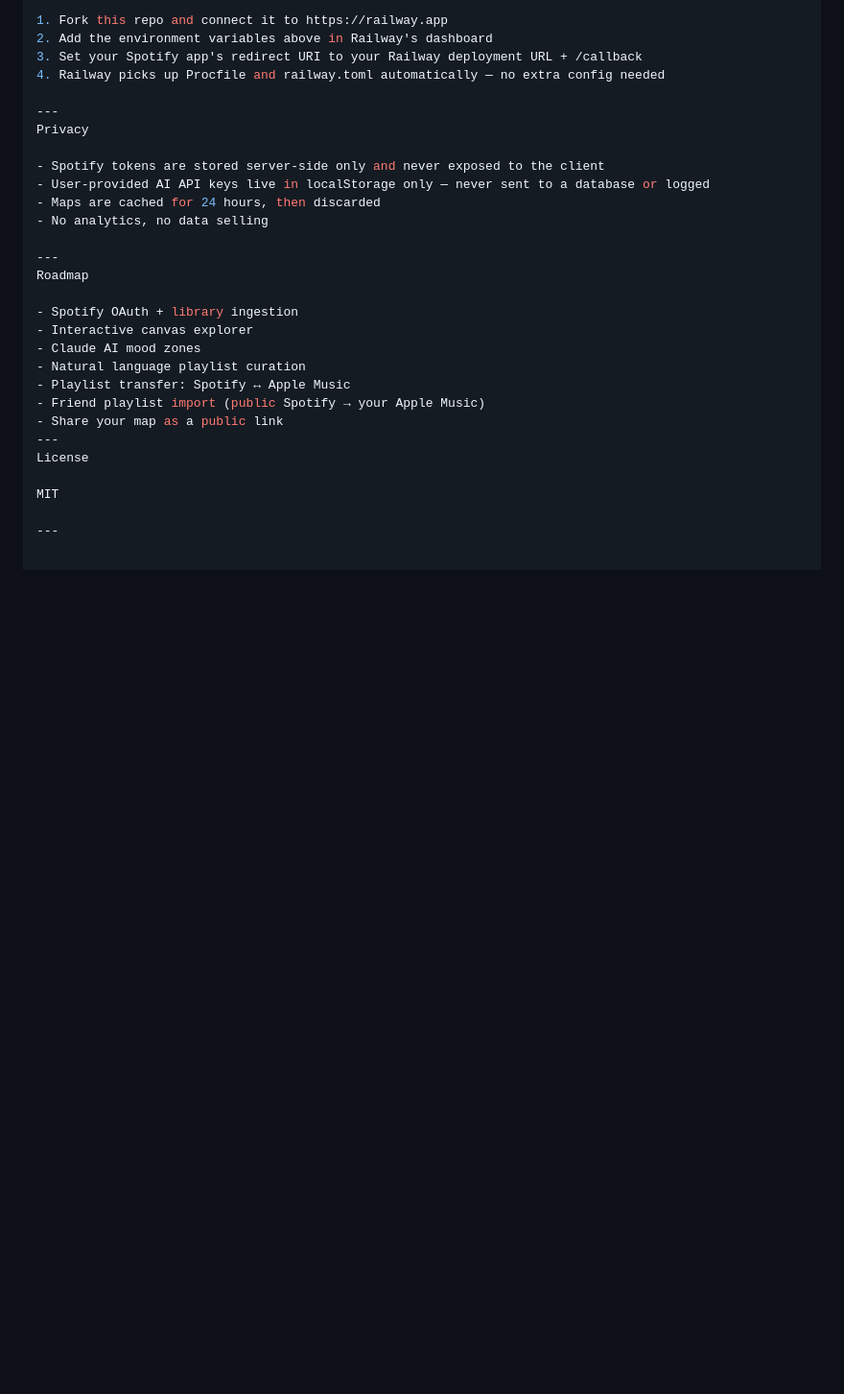
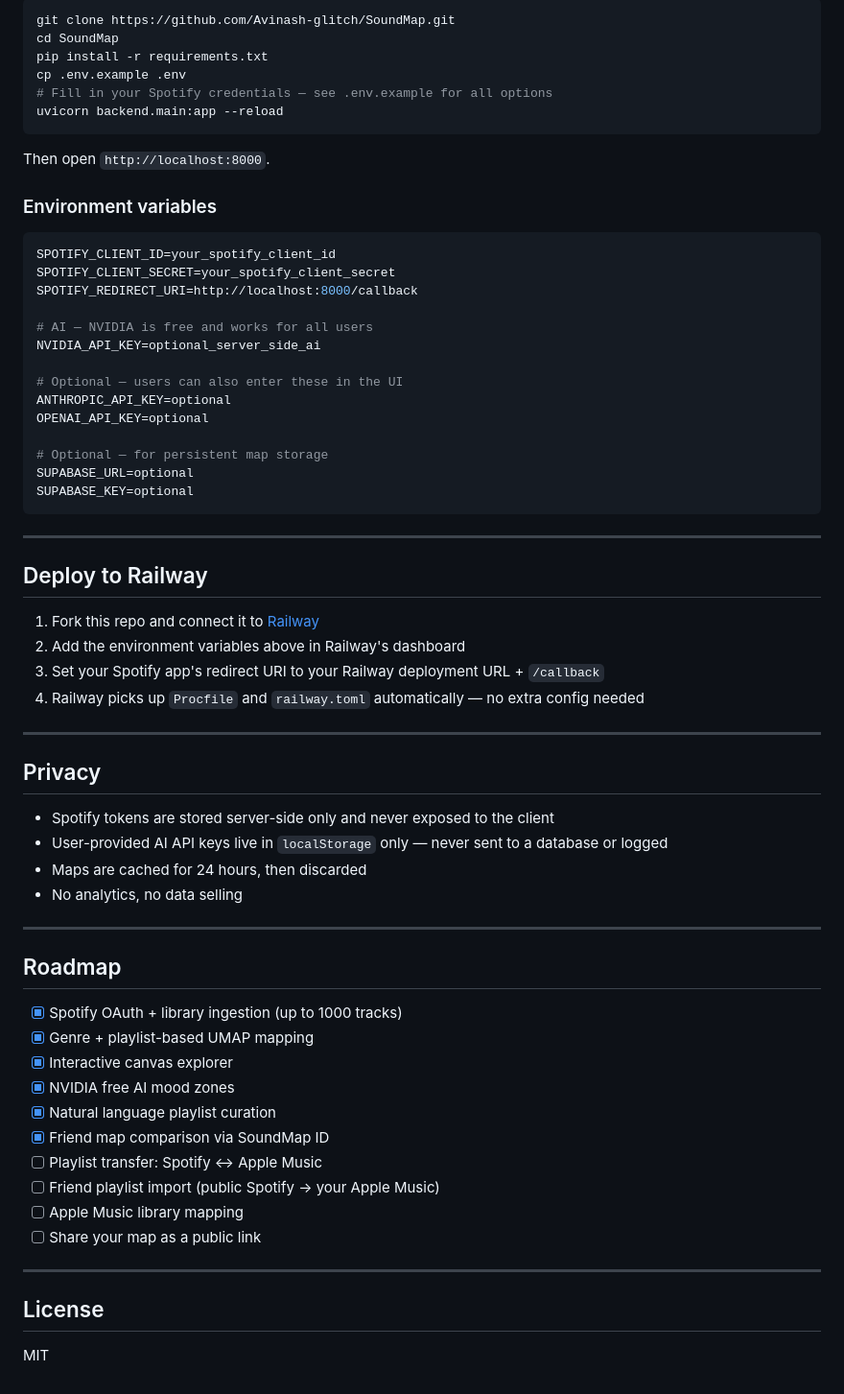
Before and after one commit to Avinash-glitch/SoundMap, a Markdown page: README.md, the part around one of its changes. Shown at 96% size. Rendered like a GitHub page; blank space fills up the shorter version.

````diff
--- a/README.md
+++ b/README.md
@@ -82,29 +70,69 @@
 
-  1. Fork this repo and connect it to https://railway.app
-  2. Add the environment variables above in Railway's dashboard
-  3. Set your Spotify app's redirect URI to your Railway deployment URL + /callback
-  4. Railway picks up Procfile and railway.toml automatically — no extra config needed
+```bash
+git clone https://github.com/Avinash-glitch/SoundMap.git
+cd SoundMap
+pip install -r requirements.txt
+cp .env.example .env
+# Fill in your Spotify credentials — see .env.example for all options
+uvicorn backend.main:app --reload
+```
 
-  ---
-  Privacy
+Then open `http://localhost:8000`.
 
-  - Spotify tokens are stored server-side only and never exposed to the client
-  - User-provided AI API keys live in localStorage only — never sent to a database or logged
-  - Maps are cached for 24 hours, then discarded
-  - No analytics, no data selling
+### Environment variables
 
-  ---
-  Roadmap
+```env
+SPOTIFY_CLIENT_ID=your_spotify_client_id
+SPOTIFY_CLIENT_SECRET=your_spotify_client_secret
+SPOTIFY_REDIRECT_URI=http://localhost:8000/callback
 
-  - Spotify OAuth + library ingestion
-  - Interactive canvas explorer
-  - Claude AI mood zones
-  - Natural language playlist curation
-  - Playlist transfer: Spotify ↔ Apple Music
-  - Friend playlist import (public Spotify → your Apple Music)                                                            - Share your map as a public link
-  ---
-  License
+# AI — NVIDIA is free and works for all users
+NVIDIA_API_KEY=optional_server_side_ai
 
-  MIT
+# Optional — users can also enter these in the UI
+ANTHROPIC_API_KEY=optional
+OPENAI_API_KEY=optional
 
-  ---
+# Optional — for persistent map storage
+SUPABASE_URL=optional
+SUPABASE_KEY=optional
+```
+
+---
+
+## Deploy to Railway
+
+1. Fork this repo and connect it to [Railway](https://railway.app)
+2. Add the environment variables above in Railway's dashboard
+3. Set your Spotify app's redirect URI to your Railway deployment URL + `/callback`
+4. Railway picks up `Procfile` and `railway.toml` automatically — no extra config needed
+
+---
+
+## Privacy
+
+- Spotify tokens are stored server-side only and never exposed to the client
+- User-provided AI API keys live in `localStorage` only — never sent to a database or logged
+- Maps are cached for 24 hours, then discarded
+- No analytics, no data selling
+
+---
+
+## Roadmap
+
+- [x] Spotify OAuth + library ingestion (up to 1000 tracks)
+- [x] Genre + playlist-based UMAP mapping
+- [x] Interactive canvas explorer
+- [x] NVIDIA free AI mood zones
+- [x] Natural language playlist curation
+- [x] Friend map comparison via SoundMap ID
+- [ ] Playlist transfer: Spotify ↔ Apple Music
+- [ ] Friend playlist import (public Spotify → your Apple Music)
+- [ ] Apple Music library mapping
+- [ ] Share your map as a public link
+
+---
+
+## License
+
+MIT
````
Also changed, not shown: other parts of README.md (+45 -57 lines).
